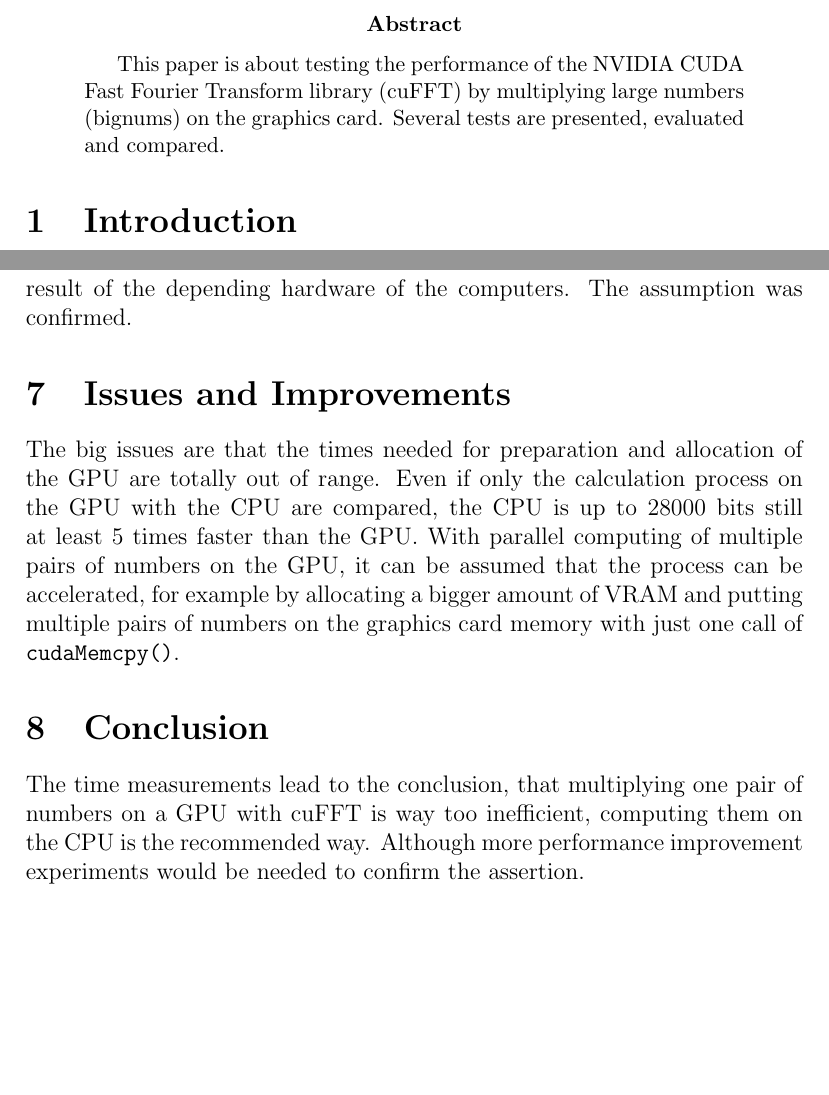
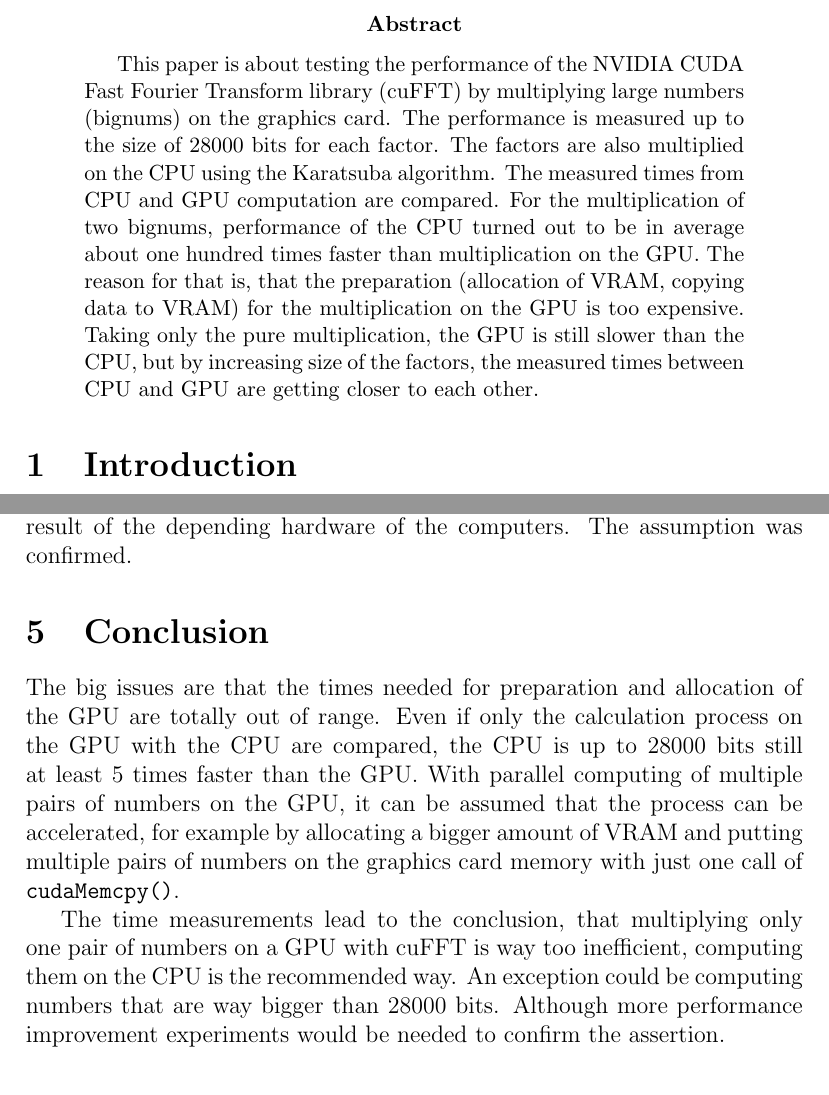
Before and after one commit to MaxNestle/CUDA, a LaTeX paper (prim_paper/scifile.tex): two parts of pages 1 and 6 of 6 before the commit and two parts of pages 1 and 5 of 5 after it, joined at a grey line, cut so that both start at the same text, the shorter picture padded with empty space. Compiled offline with pdfLaTeX.

Commit message:
Edited abstract - also edited structure - not arranged yet

```diff
--- a/prim_paper/scifile.tex
+++ b/prim_paper/scifile.tex
@@ -21,7 +21,7 @@
 \maketitle
 %
 \begin{abstract}
-This paper is about testing the performance of the NVIDIA CUDA Fast Fourier Transform library (cuFFT) by multiplying large numbers (bignums) on the graphics card. Several tests are presented, evaluated and compared.
+This paper is about testing the performance of the NVIDIA CUDA Fast Fourier Transform library (cuFFT) by multiplying large numbers (bignums) on the graphics card. The performance is measured up to the size of 28000 bits for each factor. The factors are also multiplied on the CPU using the Karatsuba algorithm. The measured times from CPU and GPU computation are compared. For the multiplication of two bignums, performance of the CPU turned out to be in average about one hundred times faster than multiplication on the GPU. The reason for that is, that the preparation (allocation of VRAM, copying data to VRAM) for the multiplication on the GPU is too expensive. Taking only the  pure multiplication, the GPU is still slower than the CPU, but by increasing size of the factors, the measured times between CPU and GPU are getting closer to each other.
 \end{abstract}
 
 \section{Introduction}
@@ -100,12 +96,10 @@ From figure \ref{cpugpu_times} it can be derived, that the GPU is getting more e
 
 The measurements were also done on two more computers, to make sure, that the structure of the resulting graphs is nearly the same and not a specific result of the depending hardware of the computers. The assumption was confirmed.
 
-
-\section{Issues and Improvements}
+\section{Conclusion}
 The big issues are that the times needed for preparation and allocation of the GPU are totally out of range. Even if only the calculation process on the GPU with the CPU are compared, the CPU is up to 28000 bits still at least 5 times faster than the GPU. With parallel computing of multiple pairs of numbers on the GPU, it can be assumed that the process can be accelerated, for example by allocating a bigger amount of VRAM and putting multiple pairs of numbers on the graphics card memory with just one call of \mintinline{c}{cudaMemcpy()}.
 
-\section{Conclusion}
-The time measurements lead to the conclusion, that multiplying one pair of numbers on a GPU with cuFFT is way too inefficient, computing them on the CPU is the recommended way. Although more performance improvement experiments would be needed to  confirm the assertion.
+The time measurements lead to the conclusion, that multiplying only one pair of numbers on a GPU with cuFFT is way too inefficient, computing them on the CPU is the recommended way. An exception could be computing numbers that are way bigger than 28000 bits. Although more performance improvement experiments would be needed to confirm the assertion.
 
 \bibliography{literatur}
 
```
Also changed, not shown: prim_paper/scifile.pdf, prim_paper/scifile.tex (10 more changed lines), 1 other file.
